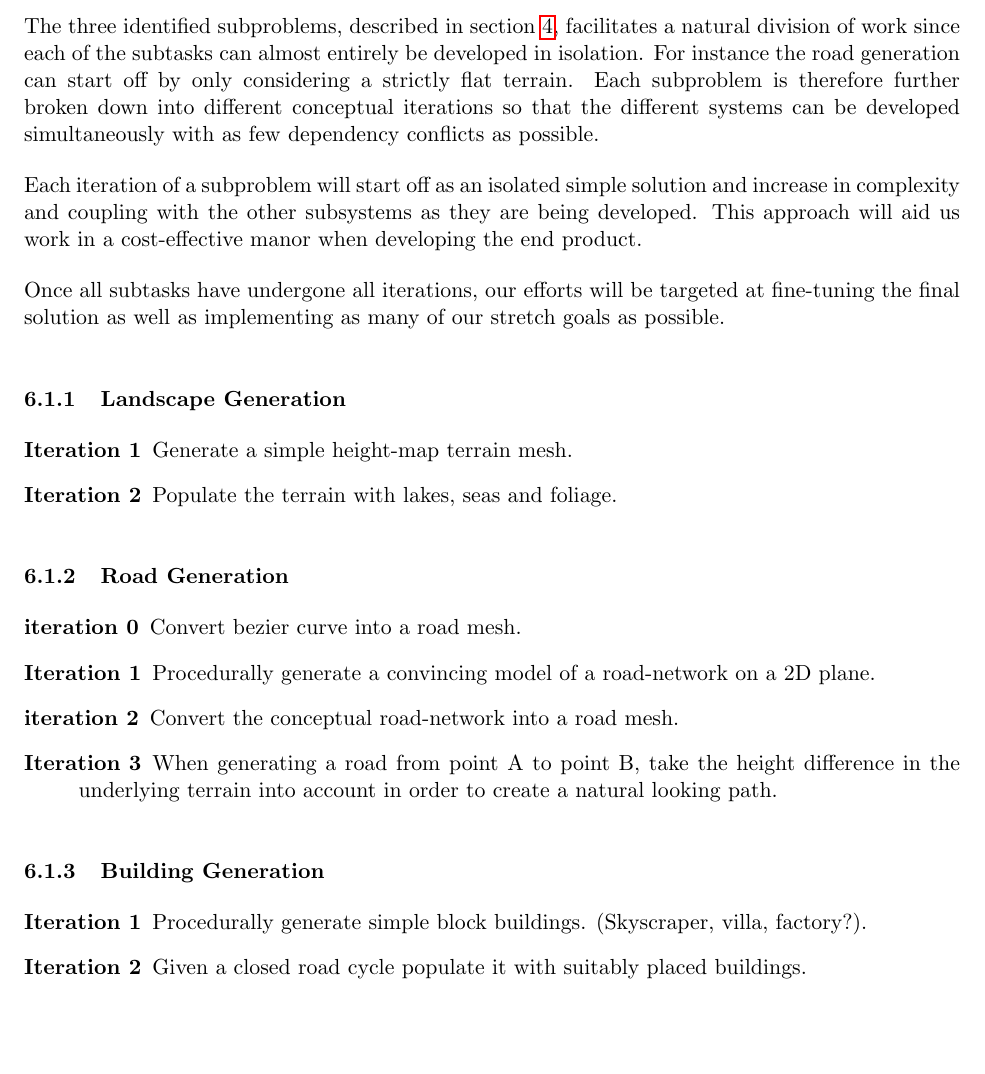
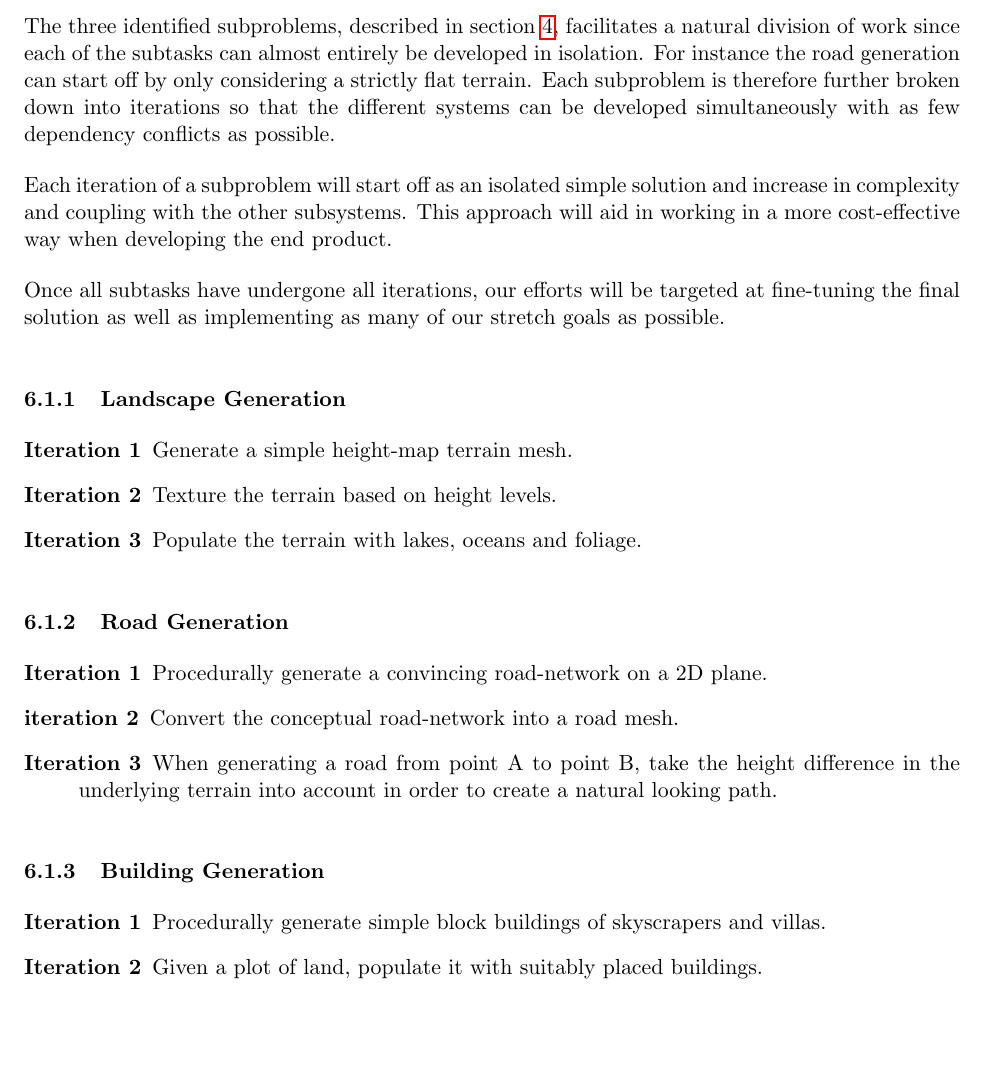
Before and after one commit to DATX02-20-02/Report, a LaTeX document (main.tex, which reads tex/timeplan.tex): part of page 14 of 17, cut so that both start at the same text. Compiled offline with pdfLaTeX.

Commit message:
Minor changes

```diff
--- a/tex/timeplan.tex
+++ b/tex/timeplan.tex
@@ -11,31 +9,32 @@ This includes time management of administrative tasks such as the project launch
 \subsection{Development of end product}
 The three identified subproblems, described in section~\ref{sec:methods}, facilitates a natural division of work since each of the subtasks can almost entirely be developed in isolation.
 For instance the road generation can start off by only considering a strictly flat terrain.
-Each subproblem is therefore further broken down into different conceptual iterations so that the different systems can be developed simultaneously with as few dependency conflicts as possible.
+Each subproblem is therefore further broken down into iterations so that the different systems can be developed simultaneously with as few dependency conflicts as possible.
 
-Each iteration of a subproblem will start off as an isolated simple solution and increase in complexity and coupling with the other subsystems as they are being developed.
-This approach will aid us work in a cost-effective manor when developing the end product.
+Each iteration of a subproblem will start off as an isolated simple solution and increase in complexity and coupling with the other subsystems.
+This approach will aid in working in a more cost-effective way when developing the end product.
 
 Once all subtasks have undergone all iterations, our efforts will be targeted at fine-tuning the final solution as well as implementing as many of our stretch goals as possible.
 
 \subsubsection{Landscape Generation}
 \begin{description}
   \item[Iteration 1] Generate a simple height-map terrain mesh.
-  \item[Iteration 2] Populate the terrain with lakes, seas and foliage.
+  \item[Iteration 2] Texture the terrain based on height levels.
+  \item[Iteration 3] Populate the terrain with lakes, oceans and foliage.
 \end{description}
 
 \subsubsection{Road Generation}
 \begin{description}
-  \item[iteration 0] Convert bezier curve into a road mesh. % this can be developed alongside iteration 1 ...
-  \item[Iteration 1] Procedurally generate a convincing model of a road-network on a 2D plane.
+  % \item[iteration 0] Convert bezier curve into a road mesh. % this can be developed alongside iteration 1 so it doesn't fit my stupid model...
+  \item[Iteration 1] Procedurally generate a convincing road-network on a 2D plane.
   \item[iteration 2] Convert the conceptual road-network into a road mesh.
   \item[Iteration 3] When generating a road from point A to point B, take the height difference in the underlying terrain into account in order to create a natural looking path.
 \end{description}
 
 \subsubsection{Building Generation}
 \begin{description}
-  \item[Iteration 1] Procedurally generate simple block buildings. (Skyscraper, villa, factory?).
-  \item[Iteration 2] Given a closed road cycle populate it with suitably placed buildings.
+  \item[Iteration 1] Procedurally generate simple block buildings of skyscrapers and villas.
+  \item[Iteration 2] Given a plot of land, populate it with suitably placed buildings.
 \end{description}
 
 
```
Also changed, not shown: tex/timeplan.tex (2 more changed lines).
